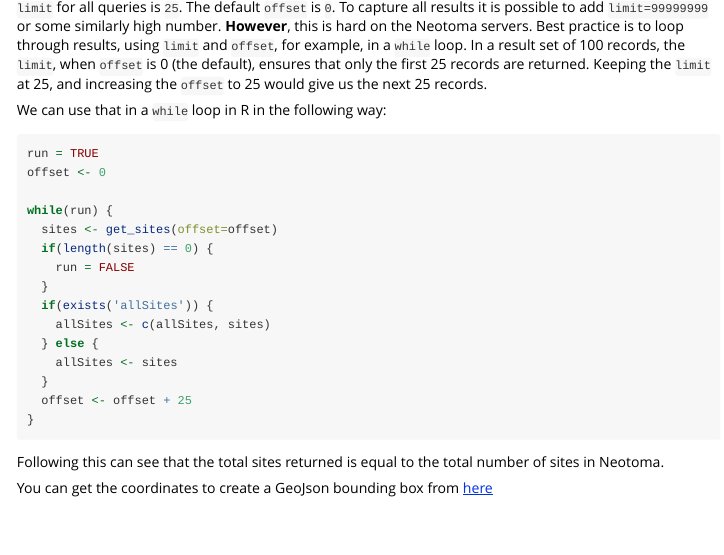
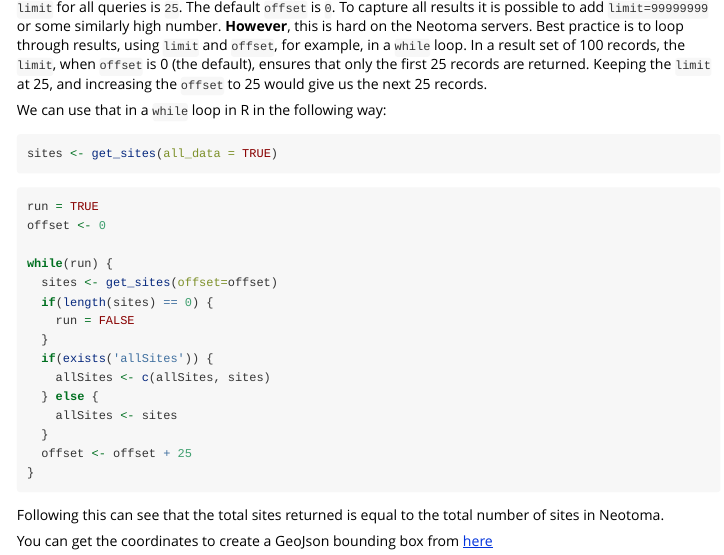
Before and after one commit to NeotomaDB/neotoma2, an R Markdown document (vignettes/neotoma2-package.Rmd): the page in a window 1100 px wide, from 5110 px down. Rendered offline with R 4.5, knitr and Pandoc, with nearby package versions; some code elsewhere in the file could not run offline; long lines of code are wrapped.

Commit message:
argument all_data

````diff
--- a/vignettes/neotoma2-package.Rmd
+++ b/vignettes/neotoma2-package.Rmd
@@ -153,6 +153,10 @@ my_pollen_datasets
 It can be computationally intensive to obtain the full set of records for `sites` or `datasets`. By default the `limit` for all queries is `25`.  The default `offset` is `0`.  To capture all results it is possible to add `limit=99999999` or some similarly high number.  **However**, this is hard on the Neotoma servers.  Best practice is to loop through results, using `limit` and `offset`, for example, in a `while` loop.  In a result set of 100 records, the `limit`, when `offset` is 0 (the default), ensures that only the first 25 records are returned.  Keeping the `limit` at 25, and increasing the `offset` to 25 would give us the next 25 records.
 
 We can use that in a `while` loop in R in the following way:
+
+```{r all_data, eval=FALSE}
+sites <- get_sites(all_data = TRUE)
+```
 
 ```{r searchOffset, eval=FALSE}
 run = TRUE
````
